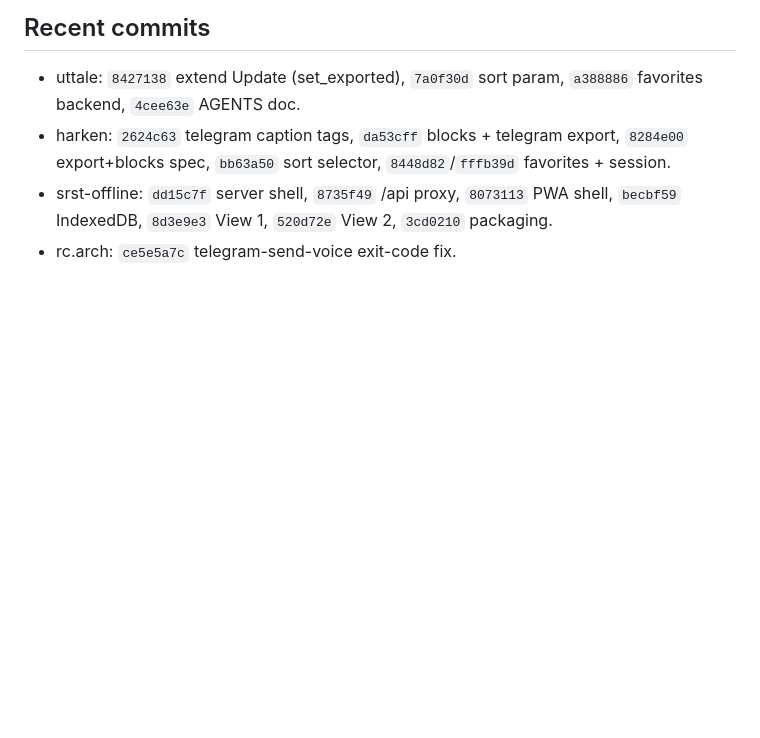
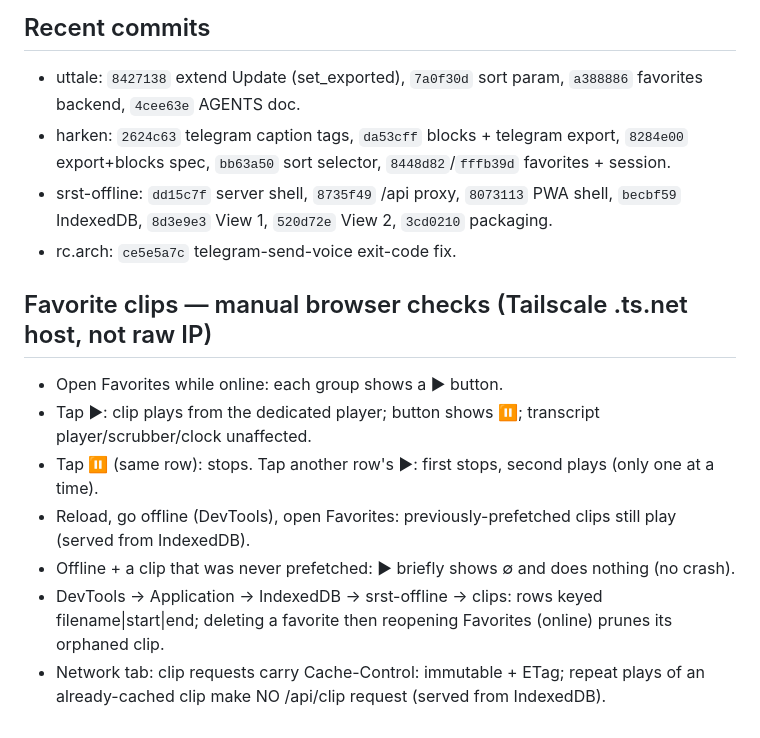
Before and after one commit to balta2ar/srst-harken, a Markdown page: SESSION.md, the part around the change. Rendered like a GitHub page; blank space fills up the shorter version.

Commit message:
docs: manual browser checklist for favorite-clip playback

```diff
--- a/SESSION.md
+++ b/SESSION.md
@@ -185,3 +185,12 @@ real favorites left undisturbed (current baseline 7).
   shell, `becbf59` IndexedDB, `8d3e9e3` View 1, `520d72e` View 2, `3cd0210`
   packaging.
 - rc.arch: `ce5e5a7c` telegram-send-voice exit-code fix.
+
+## Favorite clips — manual browser checks (Tailscale .ts.net host, not raw IP)
+- Open Favorites while online: each group shows a ▶ button.
+- Tap ▶: clip plays from the dedicated player; button shows ⏸; transcript player/scrubber/clock unaffected.
+- Tap ⏸ (same row): stops. Tap another row's ▶: first stops, second plays (only one at a time).
+- Reload, go offline (DevTools), open Favorites: previously-prefetched clips still play (served from IndexedDB).
+- Offline + a clip that was never prefetched: ▶ briefly shows ∅ and does nothing (no crash).
+- DevTools → Application → IndexedDB → srst-offline → clips: rows keyed filename|start|end; deleting a favorite then reopening Favorites (online) prunes its orphaned clip.
+- Network tab: clip requests carry Cache-Control: immutable + ETag; repeat plays of an already-cached clip make NO /api/clip request (served from IndexedDB).
```
